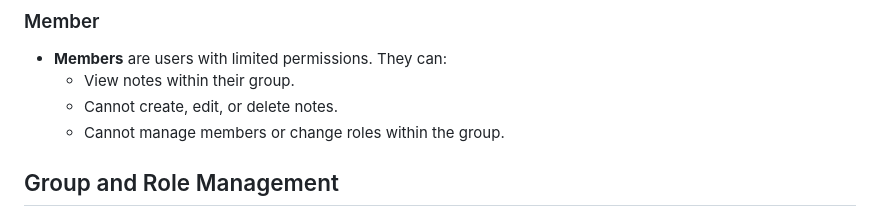
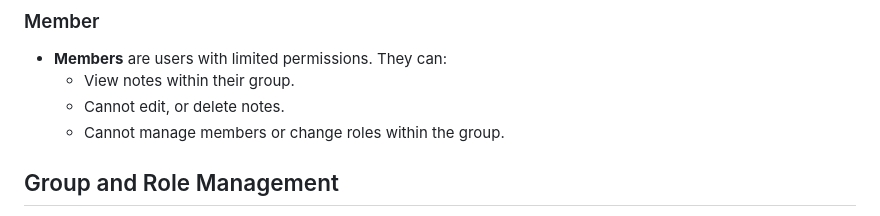
Before and after one commit to kshitiz3133/rbac_vrv_security_by_kshitiz, a Markdown page: README.md, the part around the change. GitHub-like rendering.

Commit message:
updated README.md and again

```diff
--- a/README.md
+++ b/README.md
@@ -81,7 +81,7 @@ The mock backend stores data in static lists, and interactions (adding/removing
 
 - **Members** are users with limited permissions. They can:
     - View notes within their group.
-    - Cannot create, edit, or delete notes.
+    - Cannot edit, or delete notes.
     - Cannot manage members or change roles within the group.
 
 ## Group and Role Management
```
